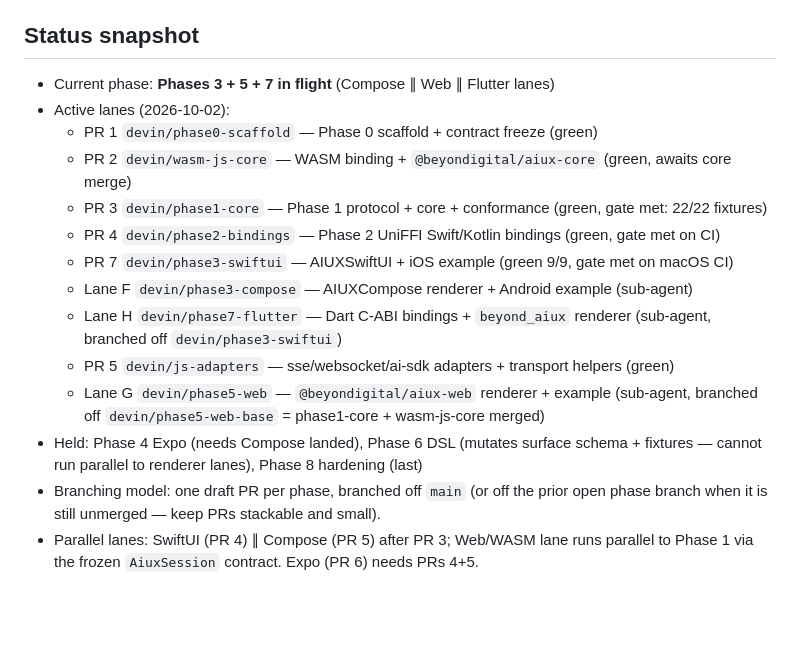
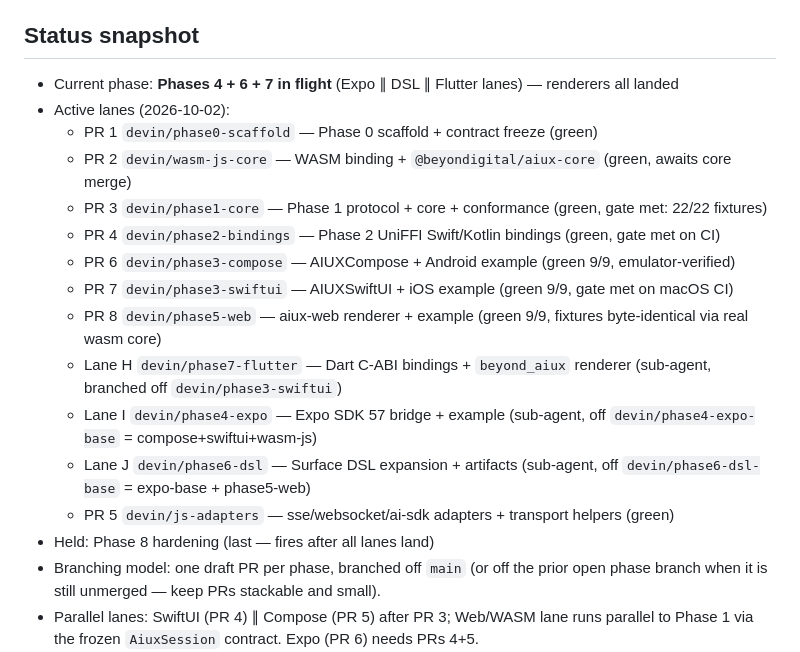
Before and after one commit to Beyon-Digital/AIUX, a Markdown page: TASKS.md, the part around the change. GitHub-like rendering; blank space fills up the shorter version.

Commit message:
TASKS: snapshot — compose+web landed, expo+dsl lanes fired

```diff
--- a/TASKS.md
+++ b/TASKS.md
@@ -9,21 +9,23 @@ Legend: `[ ]` todo · `[~]` in progress · `[x]` done · `(_)` blocked/skipped (
 
 ## Status snapshot
 
-- Current phase: **Phases 3 + 5 + 7 in flight** (Compose ∥ Web ∥ Flutter lanes)
+- Current phase: **Phases 4 + 6 + 7 in flight** (Expo ∥ DSL ∥ Flutter lanes) — renderers all landed
 - Active lanes (2026-10-02):
   - PR 1 `devin/phase0-scaffold` — Phase 0 scaffold + contract freeze (green)
   - PR 2 `devin/wasm-js-core` — WASM binding + `@beyondigital/aiux-core` (green, awaits core merge)
   - PR 3 `devin/phase1-core` — Phase 1 protocol + core + conformance (green, gate met: 22/22 fixtures)
   - PR 4 `devin/phase2-bindings` — Phase 2 UniFFI Swift/Kotlin bindings (green, gate met on CI)
+  - PR 6 `devin/phase3-compose` — AIUXCompose + Android example (green 9/9, emulator-verified)
   - PR 7 `devin/phase3-swiftui` — AIUXSwiftUI + iOS example (green 9/9, gate met on macOS CI)
-  - Lane F `devin/phase3-compose` — AIUXCompose renderer + Android example (sub-agent)
+  - PR 8 `devin/phase5-web` — aiux-web renderer + example (green 9/9, fixtures byte-identical via real wasm core)
   - Lane H `devin/phase7-flutter` — Dart C-ABI bindings + `beyond_aiux` renderer (sub-agent,
     branched off `devin/phase3-swiftui`)
+  - Lane I `devin/phase4-expo` — Expo SDK 57 bridge + example (sub-agent, off
+    `devin/phase4-expo-base` = compose+swiftui+wasm-js)
+  - Lane J `devin/phase6-dsl` — Surface DSL expansion + artifacts (sub-agent, off
+    `devin/phase6-dsl-base` = expo-base + phase5-web)
   - PR 5 `devin/js-adapters` — sse/websocket/ai-sdk adapters + transport helpers (green)
-  - Lane G `devin/phase5-web` — `@beyondigital/aiux-web` renderer + example (sub-agent,
-    branched off `devin/phase5-web-base` = phase1-core + wasm-js-core merged)
-- Held: Phase 4 Expo (needs Compose landed), Phase 6 DSL (mutates surface schema +
-  fixtures — cannot run parallel to renderer lanes), Phase 8 hardening (last)
+- Held: Phase 8 hardening (last — fires after all lanes land)
 - Branching model: one draft PR per phase, branched off `main` (or off the prior
   open phase branch when it is still unmerged — keep PRs stackable and small).
 - Parallel lanes: SwiftUI (PR 4) ∥ Compose (PR 5) after PR 3; Web/WASM lane
```
